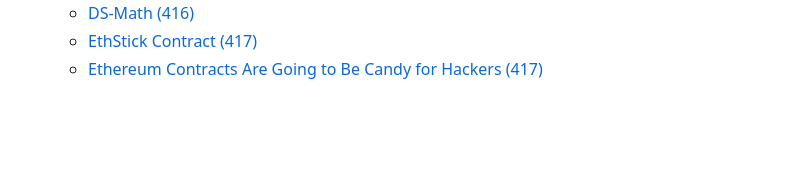
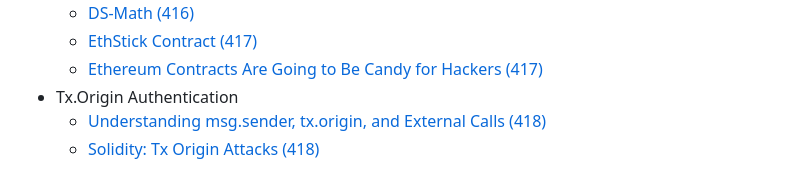
Before and after one commit to RaulSanchezzt/projects, a Markdown page: Blockchain/EthereumBook - Mastering Ethereum/README.md, the part around the change. Rendered like a GitHub page; blank space fills up the shorter version.

Commit message:
🚈 Add Tx.Origin

```diff
--- a/Blockchain/EthereumBook - Mastering Ethereum/README.md
+++ b/Blockchain/EthereumBook - Mastering Ethereum/README.md
@@ -459,3 +459,6 @@ decoded output	{
   - [DS-Math (416)](https://github.com/dapphub/ds-math)
   - [EthStick Contract (417)](https://etherscan.io/address/0xbA6284cA128d72B25f1353FadD06Aa145D9095Af#code)
   - [Ethereum Contracts Are Going to Be Candy for Hackers (417)](https://web.archive.org/web/20170415105204/https://vessenes.com/ethereum-contracts-are-going-to-be-candy-for-hackers/)
+- Tx.Origin Authentication
+  - [Understanding msg.sender, tx.origin, and External Calls (418)](https://medium.com/@solidity101/demystifying-ethereum-understanding-msg-sender-tx-origin-and-external-calls-dbf02d9e947d)
+  - [Solidity: Tx Origin Attacks (418)](https://medium.com/coinmonks/solidity-tx-origin-attacks-58211ad95514)
```
